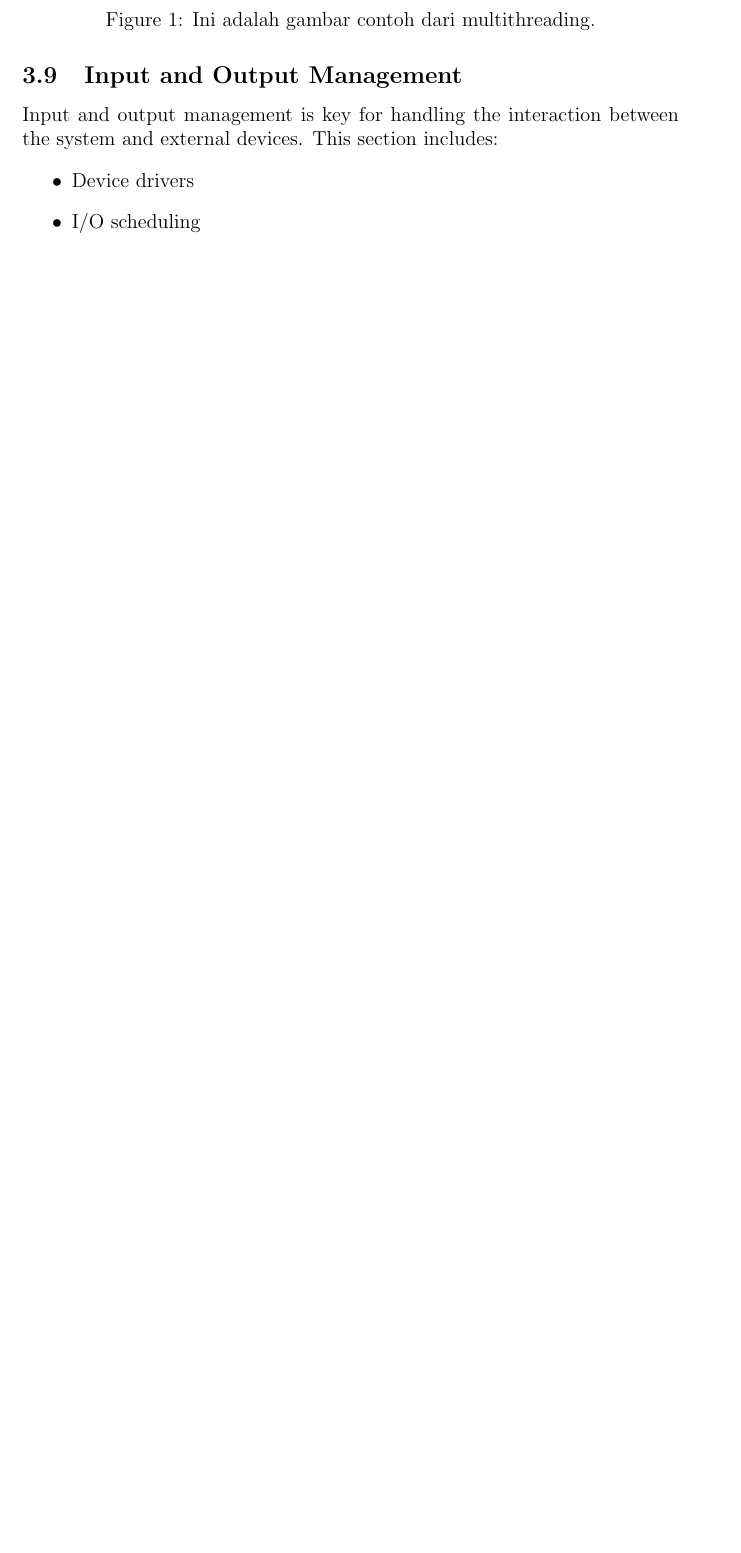
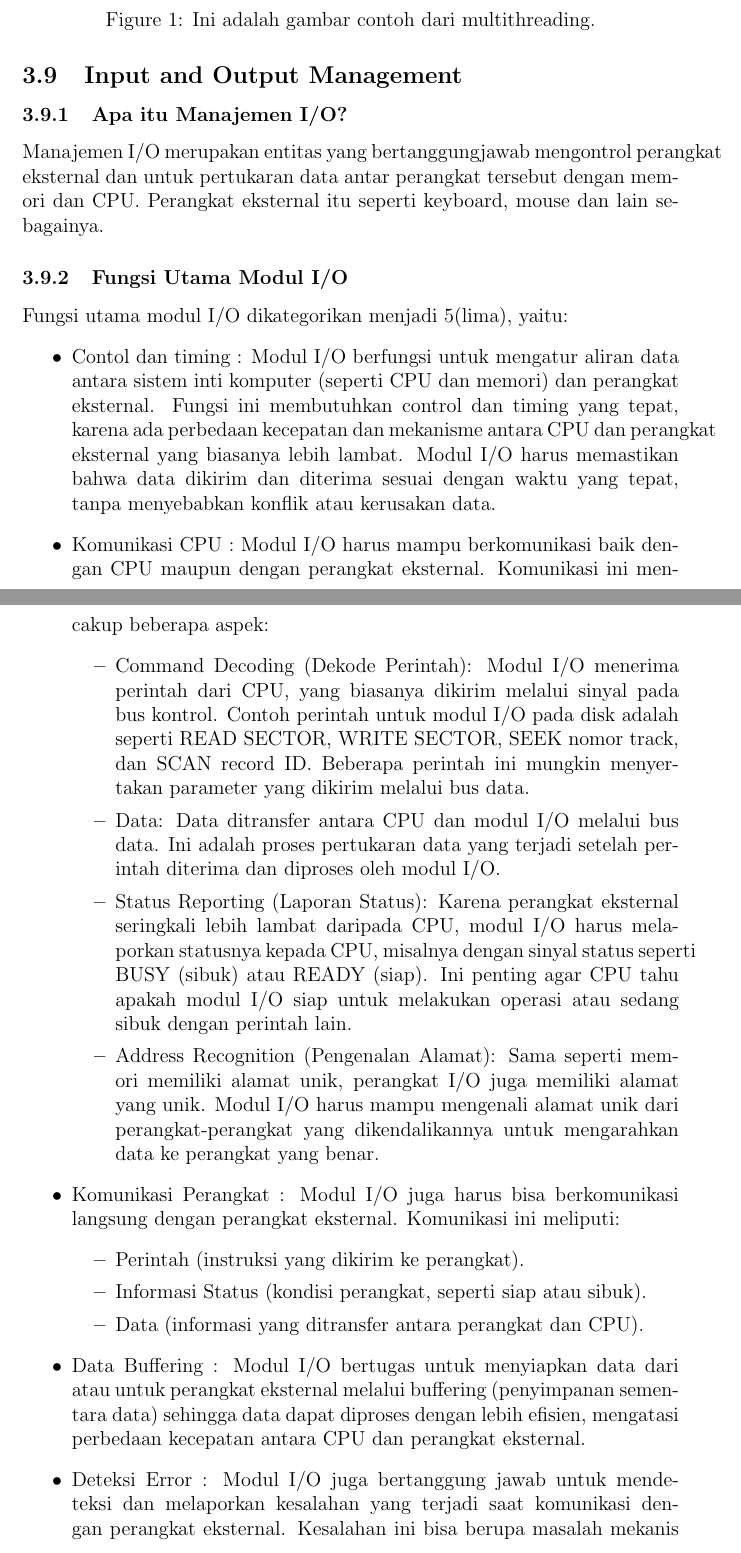
Before and after one commit to Khawaritzmi/os_report_mid2024, a LaTeX document (b_class/main.tex): part of page 6 of 8 before the commit and two parts of pages 6 and 7 of 11 after it, the two joined at a grey line, cut so that both start at the same text, the shorter picture padded with empty space. The pictures show the PDF file b_class/main.pdf that the author committed with the source.

Commit message:
3.9. Input dan Output Manajemen, 3.9.1 Apa itu Manajemen I/O?, 3.9.2 Fungsi Utama Modul I/O, 3.9.3 Struktur Manajemen I/O, 3.9.4 Control dan Timing

```diff
--- a/b_class/main.tex
+++ b/b_class/main.tex
@@ -108,8 +108,34 @@ File systems provide a way for the operating system to store, retrieve, and mana
 \end{itemize}
 
 \subsection{Input and Output Management}
-Input and output management is key for handling the interaction between the system and external devices. This section includes:
+\subsubsection{Apa itu Manajemen I/O?}
+Manajemen I/O merupakan entitas yang bertanggungjawab mengontrol perangkat eksternal dan untuk pertukaran data antar perangkat tersebut dengan memori dan CPU. Perangkat eksternal itu seperti keyboard, mouse dan lain sebagainya.
+\subsubsection{Fungsi Utama Modul I/O}
+Fungsi utama modul I/O dikategorikan menjadi 5(lima), yaitu:
 \begin{itemize}
-    \item Device drivers
-    \item I/O scheduling
+    \item Contol dan timing : Modul I/O berfungsi untuk mengatur aliran data antara sistem inti komputer (seperti CPU dan memori) dan perangkat eksternal. Fungsi ini membutuhkan control dan timing yang tepat, karena ada perbedaan kecepatan dan mekanisme antara CPU dan perangkat eksternal yang biasanya lebih lambat. Modul I/O harus memastikan bahwa data dikirim dan diterima sesuai dengan waktu yang tepat, tanpa menyebabkan konflik atau kerusakan data.
+    \item Komunikasi CPU : Modul I/O harus mampu berkomunikasi baik dengan CPU maupun dengan perangkat eksternal. Komunikasi ini mencakup beberapa aspek:
+    \begin{itemize}
+    \item Command Decoding (Dekode Perintah): Modul I/O menerima perintah dari CPU, yang biasanya dikirim melalui sinyal pada bus kontrol. Contoh perintah untuk modul I/O pada disk adalah seperti READ SECTOR, WRITE SECTOR, SEEK nomor track, dan SCAN record ID. Beberapa perintah ini mungkin menyertakan parameter yang dikirim melalui bus data.
+    \item Data: Data ditransfer antara CPU dan modul I/O melalui bus data. Ini adalah proses pertukaran data yang terjadi setelah perintah diterima dan diproses oleh modul I/O.
+    \item Status Reporting (Laporan Status): Karena perangkat eksternal seringkali lebih lambat daripada CPU, modul I/O harus melaporkan statusnya kepada CPU, misalnya dengan sinyal status seperti BUSY (sibuk) atau READY (siap). Ini penting agar CPU tahu apakah modul I/O siap untuk melakukan operasi atau sedang sibuk dengan perintah lain.
+    \item Address Recognition (Pengenalan Alamat): Sama seperti memori memiliki alamat unik, perangkat I/O juga memiliki alamat yang unik. Modul I/O harus mampu mengenali alamat unik dari perangkat-perangkat yang dikendalikannya untuk mengarahkan data ke perangkat yang benar.
+    \end{itemize}
+    \item Komunikasi Perangkat : Modul I/O juga harus bisa berkomunikasi langsung dengan perangkat eksternal. Komunikasi ini meliputi:
+    \begin{itemize}
+        \item Perintah (instruksi yang dikirim ke perangkat).
+        \item Informasi Status (kondisi perangkat, seperti siap atau sibuk).
+        \item Data (informasi yang ditransfer antara perangkat dan CPU).
+    \end{itemize}
+    \item Data Buffering : Modul I/O bertugas untuk menyiapkan data dari atau untuk perangkat eksternal melalui buffering (penyimpanan sementara data) sehingga data dapat diproses dengan lebih efisien, mengatasi perbedaan kecepatan antara CPU dan perangkat eksternal.
+    \item Deteksi Error : Modul I/O juga bertanggung jawab untuk mendeteksi dan melaporkan kesalahan yang terjadi saat komunikasi dengan perangkat eksternal. Kesalahan ini bisa berupa masalah mekanis (seperti kertas yang menggulung pada printer) atau kesalahan elektris (seperti kesalahan bit saat mentransfer data). Modul I/O kemudian akan melaporkan kesalahan ini ke CPU agar dapat diatasi.
 \end{itemize}
+\subsubsection{Struktur Modul I/O}
+\begin{figure}[h]
+    \centering
+    \includegraphics[width=0.80\linewidth]{b_class/asset/sisop.drawio.png}
+    \caption{Struktur Modul I/O}
+    \label{fig:enter-label}
+\end{figure}
+Penjelasan:
+\begin{itemize}
@@ -115,0 +147,4 @@ Input and output management is key for handling the interaction between the syst
+\end{itemize}
+\subsubsection{Control dan Timing}
+\newline Control dan Timing berfungsi untuk mengatur agar kecepatan transfer, data yang berbeda-beda antar periferal dapat tersinkronisasi. Misalnya, kontrol pemindahan data dari sebuah perangkat eksternal ke CPU. Contoh kontrol pemindahan data dari sebuah perangkat eksternal ke CPU meliputi langkah-langkah berikut:
+\begin{enumerate}
@@ -116,3 +156,4 @@ Input and output management is key for handling the interaction between the syst
+\end{enumerate}
 
 \subsection{Deadlock Introduction and Prevention}
 Explores the concept of deadlocks and methods for preventing them:
```
Also changed, not shown: b_class/asset/sisop.drawio.png (added), b_class/main.pdf, b_class/main.tex (12 more changed lines).
